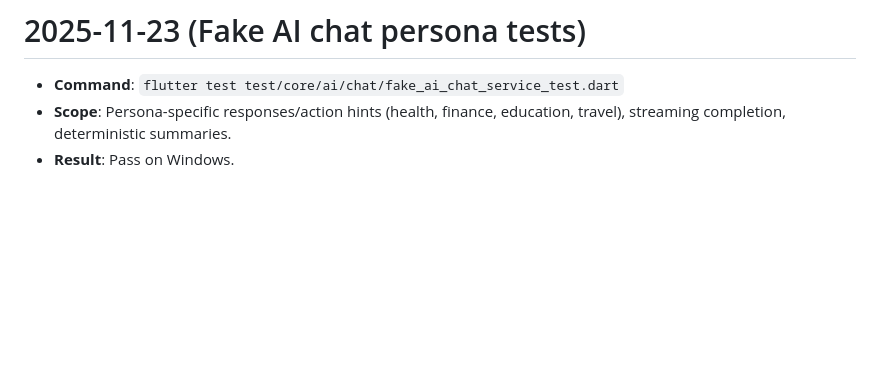
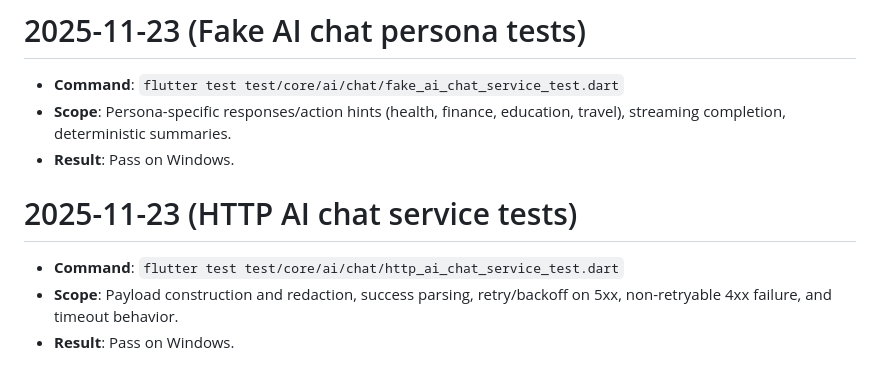
Before and after one commit to DudeAlex/patient_app, a Markdown page: patient_app/TESTING.md, the part around the change. GitHub-like rendering; blank space fills up the shorter version.

Commit message:
Document HTTP AI chat service tests and mark task done

```diff
--- a/patient_app/TESTING.md
+++ b/patient_app/TESTING.md
@@ -535,3 +535,8 @@
 - **Command**: `flutter test test/core/ai/chat/fake_ai_chat_service_test.dart`
 - **Scope**: Persona-specific responses/action hints (health, finance, education, travel), streaming completion, deterministic summaries.
 - **Result**: Pass on Windows.
+
+# 2025-11-23 (HTTP AI chat service tests)
+- **Command**: `flutter test test/core/ai/chat/http_ai_chat_service_test.dart`
+- **Scope**: Payload construction and redaction, success parsing, retry/backoff on 5xx, non-retryable 4xx failure, and timeout behavior.
+- **Result**: Pass on Windows.
```
Also changed, not shown: 1 other file.
